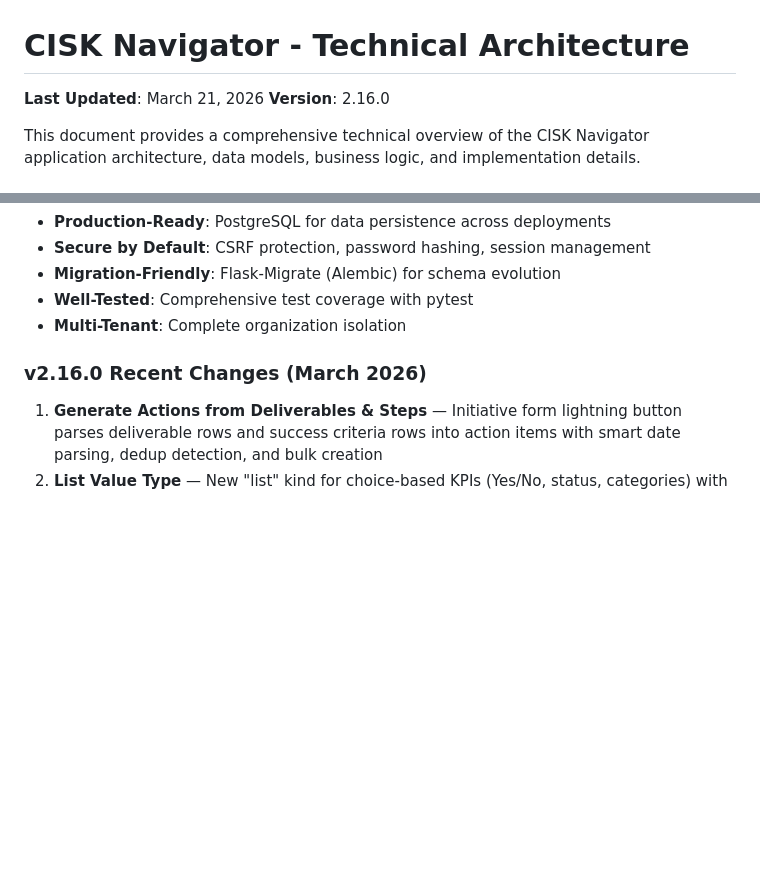
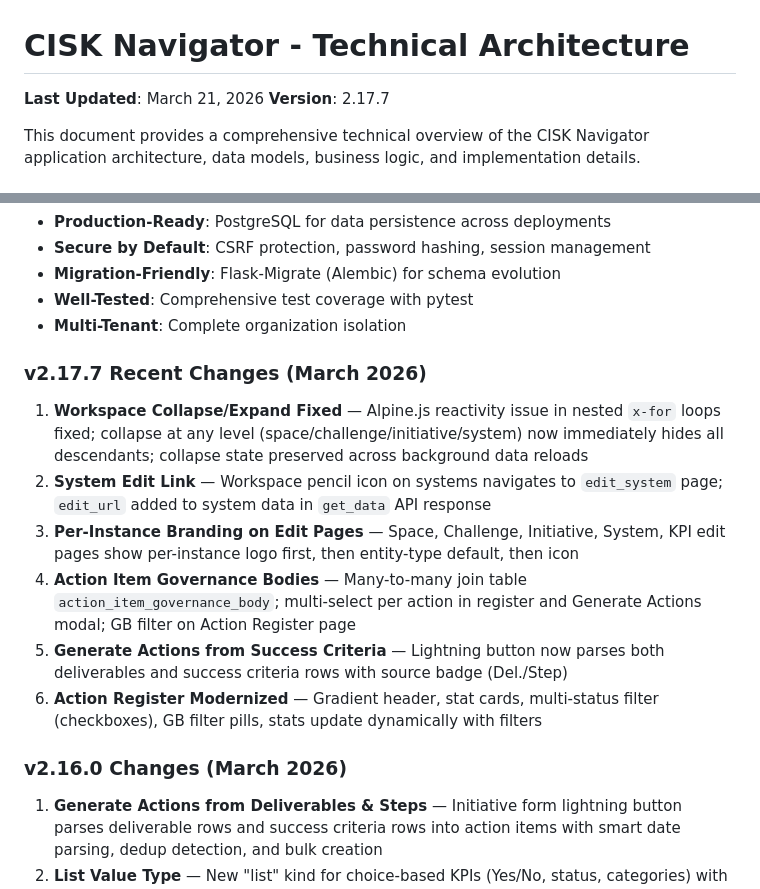
Before and after one commit to mounirdous/CISK-Navigator, a Markdown page: ARCHITECTURE.md, 2 parts joined by grey strips. Rendered like a GitHub page; blank space fills up the shorter version.

```diff
--- a/ARCHITECTURE.md
+++ b/ARCHITECTURE.md
@@ -1,7 +1,7 @@
 # CISK Navigator - Technical Architecture
 
 **Last Updated**: March 21, 2026
-**Version**: 2.16.0
+**Version**: 2.17.7
 
 This document provides a comprehensive technical overview of the CISK Navigator application architecture, data models, business logic, and implementation details.
 
@@ -38,7 +38,16 @@ CISK Navigator is a Flask application using PostgreSQL as the production databas
 - **Well-Tested**: Comprehensive test coverage with pytest
 - **Multi-Tenant**: Complete organization isolation
 
-### v2.16.0 Recent Changes (March 2026)
+### v2.17.7 Recent Changes (March 2026)
+
+1. **Workspace Collapse/Expand Fixed** — Alpine.js reactivity issue in nested `x-for` loops fixed; collapse at any level (space/challenge/initiative/system) now immediately hides all descendants; collapse state preserved across background data reloads
+2. **System Edit Link** — Workspace pencil icon on systems navigates to `edit_system` page; `edit_url` added to system data in `get_data` API response
+3. **Per-Instance Branding on Edit Pages** — Space, Challenge, Initiative, System, KPI edit pages show per-instance logo first, then entity-type default, then icon
+4. **Action Item Governance Bodies** — Many-to-many join table `action_item_governance_body`; multi-select per action in register and Generate Actions modal; GB filter on Action Register page
+5. **Generate Actions from Success Criteria** — Lightning button now parses both deliverables and success criteria rows with source badge (Del./Step)
+6. **Action Register Modernized** — Gradient header, stat cards, multi-status filter (checkboxes), GB filter pills, stats update dynamically with filters
+
+### v2.16.0 Changes (March 2026)
 
 1. **Generate Actions from Deliverables & Steps** — Initiative form lightning button parses deliverable rows and success criteria rows into action items with smart date parsing, dedup detection, and bulk creation
 2. **List Value Type** — New "list" kind for choice-based KPIs (Yes/No, status, categories) with per-option colors and Mode aggregation
```
Also changed, not shown: README.md (+17 -2 lines).
